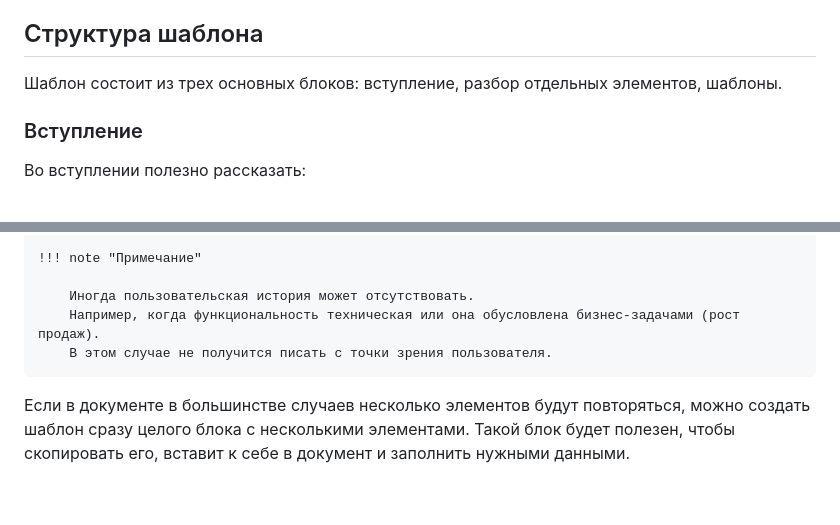
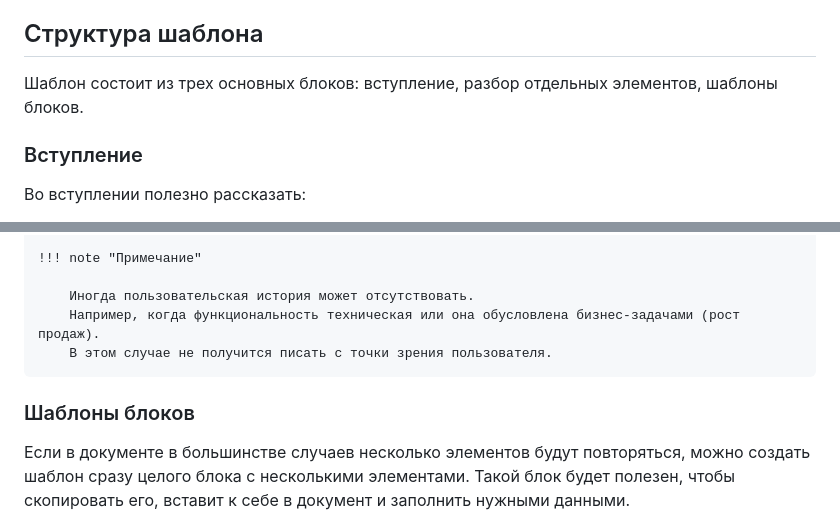
Before and after one commit to Rainary/styleguide-creation-presentation, a Markdown page: src/template.md, 2 parts joined by grey strips. Drawn GitHub-style; blank space fills up the shorter version.

Commit message:
fix(template): небольшие правки.

```diff
--- a/src/template.md
+++ b/src/template.md
@@ -35,7 +35,7 @@
 
 ## Структура шаблона
 
-Шаблон состоит из трех основных блоков: вступление, разбор отдельных элементов, шаблоны.
+Шаблон состоит из трех основных блоков: вступление, разбор отдельных элементов, шаблоны блоков.
 
 ### Вступление
 
@@ -129,6 +129,8 @@
         Например, когда функциональность техническая или она обусловлена бизнес-задачами (рост продаж).
         В этом случае не получится писать с точки зрения пользователя.
 
+### Шаблоны блоков
+
 Если в документе в большинстве случаев несколько элементов будут повторяться, можно создать шаблон сразу целого блока с несколькими элементами.
 Такой блок будет полезен, чтобы скопировать его, вставит к себе в документ и заполнить нужными данными.
 
```
